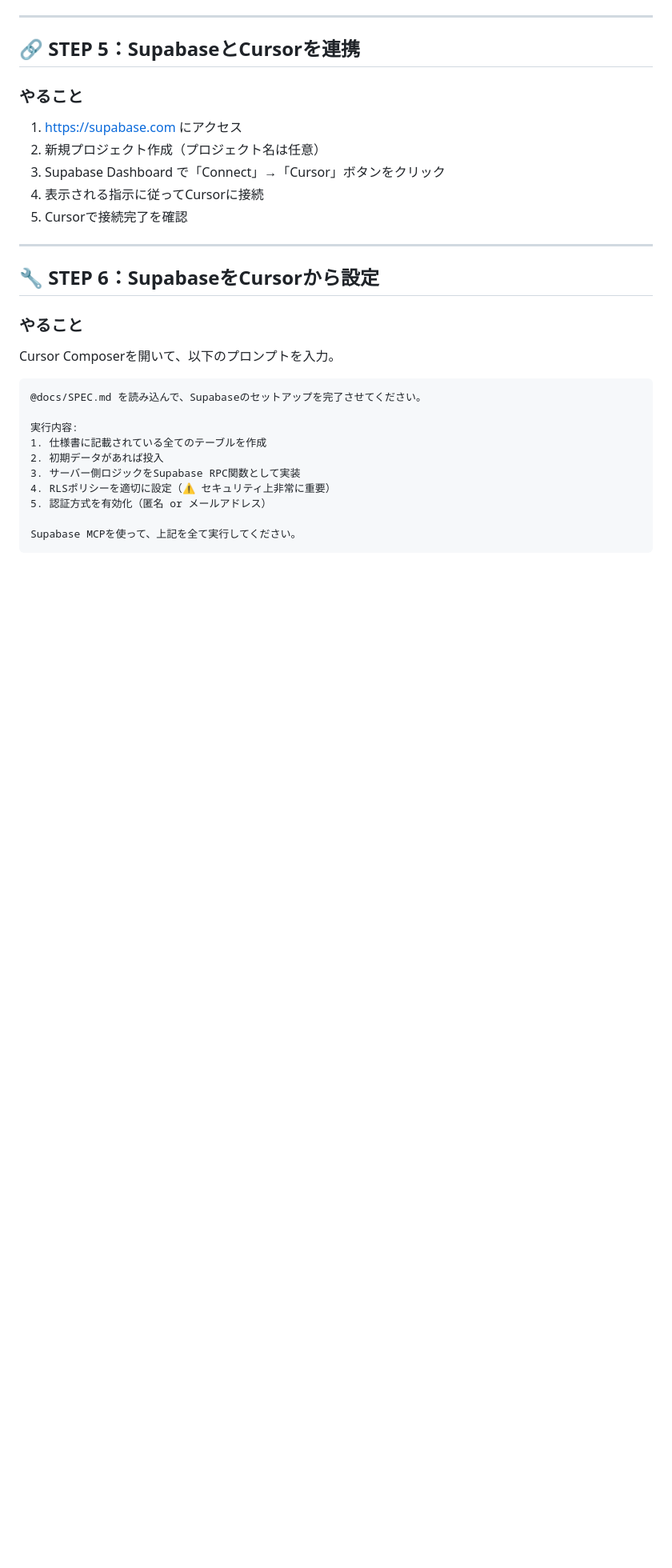
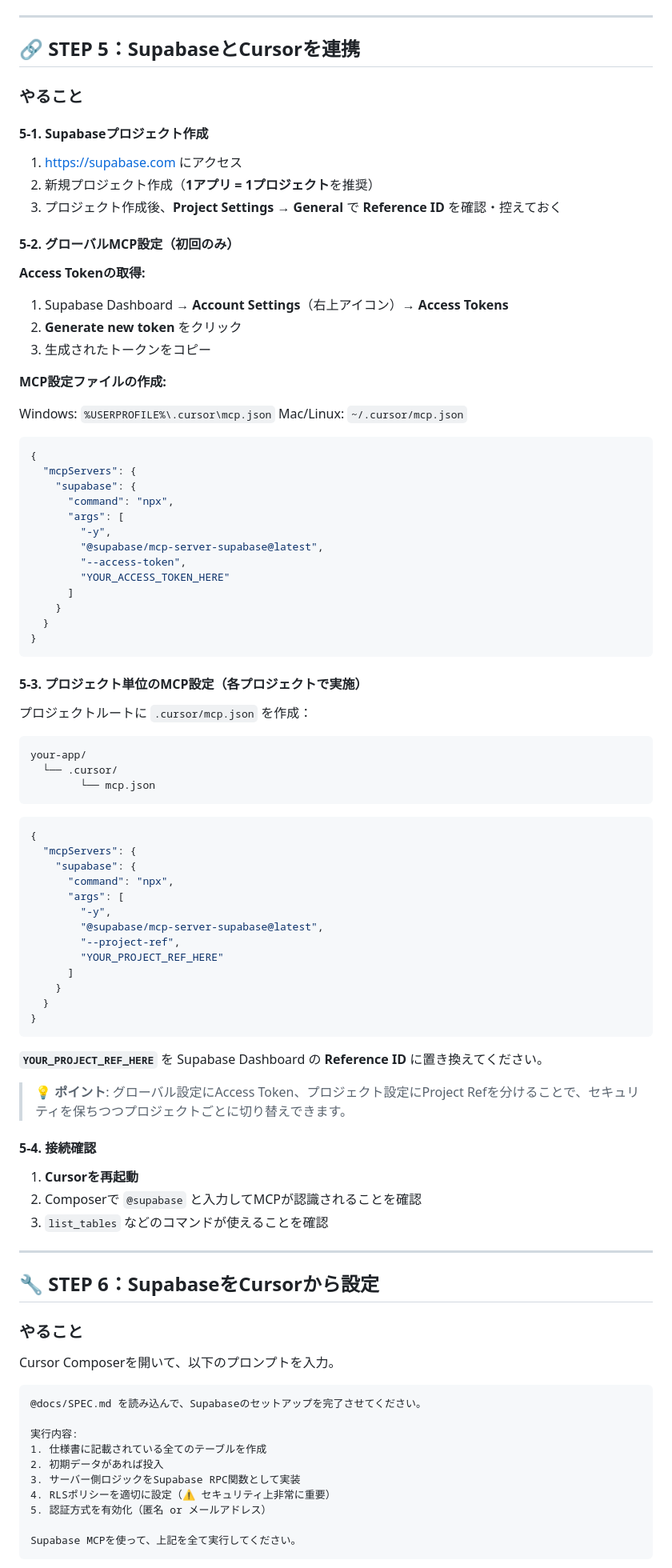
Before and after one commit to sawalyno/putt-tempo, a Markdown page: docs/GUIDE.md, the part around the change. Shown at 80% size. Rendered like a GitHub page; blank space fills up the shorter version.

Commit message:
add Supabase MCP setup instructions to GUIDE.md

````diff
--- a/docs/GUIDE.md
+++ b/docs/GUIDE.md
@@ -281,11 +281,74 @@ git commit -m "Add task management files"
 ## 🔗 STEP 5：SupabaseとCursorを連携
 
 ### やること
+
+#### 5-1. Supabaseプロジェクト作成
 1. https://supabase.com にアクセス
-2. 新規プロジェクト作成（プロジェクト名は任意）
-3. Supabase Dashboard で「Connect」→「Cursor」ボタンをクリック
-4. 表示される指示に従ってCursorに接続
-5. Cursorで接続完了を確認
+2. 新規プロジェクト作成（**1アプリ = 1プロジェクト**を推奨）
+3. プロジェクト作成後、**Project Settings** → **General** で **Reference ID** を確認・控えておく
+
+#### 5-2. グローバルMCP設定（初回のみ）
+
+**Access Tokenの取得:**
+1. Supabase Dashboard → **Account Settings**（右上アイコン）→ **Access Tokens**
+2. **Generate new token** をクリック
+3. 生成されたトークンをコピー
+
+**MCP設定ファイルの作成:**
+
+Windows: `%USERPROFILE%\.cursor\mcp.json`
+Mac/Linux: `~/.cursor/mcp.json`
+
+```json
+{
+  "mcpServers": {
+    "supabase": {
+      "command": "npx",
+      "args": [
+        "-y",
+        "@supabase/mcp-server-supabase@latest",
+        "--access-token",
+        "YOUR_ACCESS_TOKEN_HERE"
+      ]
+    }
+  }
+}
+```
+
+#### 5-3. プロジェクト単位のMCP設定（各プロジェクトで実施）
+
+プロジェクトルートに `.cursor/mcp.json` を作成：
+
+```
+your-app/
+  └── .cursor/
+        └── mcp.json
+```
+
+```json
+{
+  "mcpServers": {
+    "supabase": {
+      "command": "npx",
+      "args": [
+        "-y",
+        "@supabase/mcp-server-supabase@latest",
+        "--project-ref",
+        "YOUR_PROJECT_REF_HERE"
+      ]
+    }
+  }
+}
+```
+
+**`YOUR_PROJECT_REF_HERE`** を Supabase Dashboard の **Reference ID** に置き換えてください。
+
+> 💡 **ポイント**: グローバル設定にAccess Token、プロジェクト設定にProject Refを分けることで、セキュリティを保ちつつプロジェクトごとに切り替えできます。
+
+#### 5-4. 接続確認
+1. **Cursorを再起動**
+2. Composerで `@supabase` と入力してMCPが認識されることを確認
+3. `list_tables` などのコマンドが使えることを確認
 
 ---
 
````
